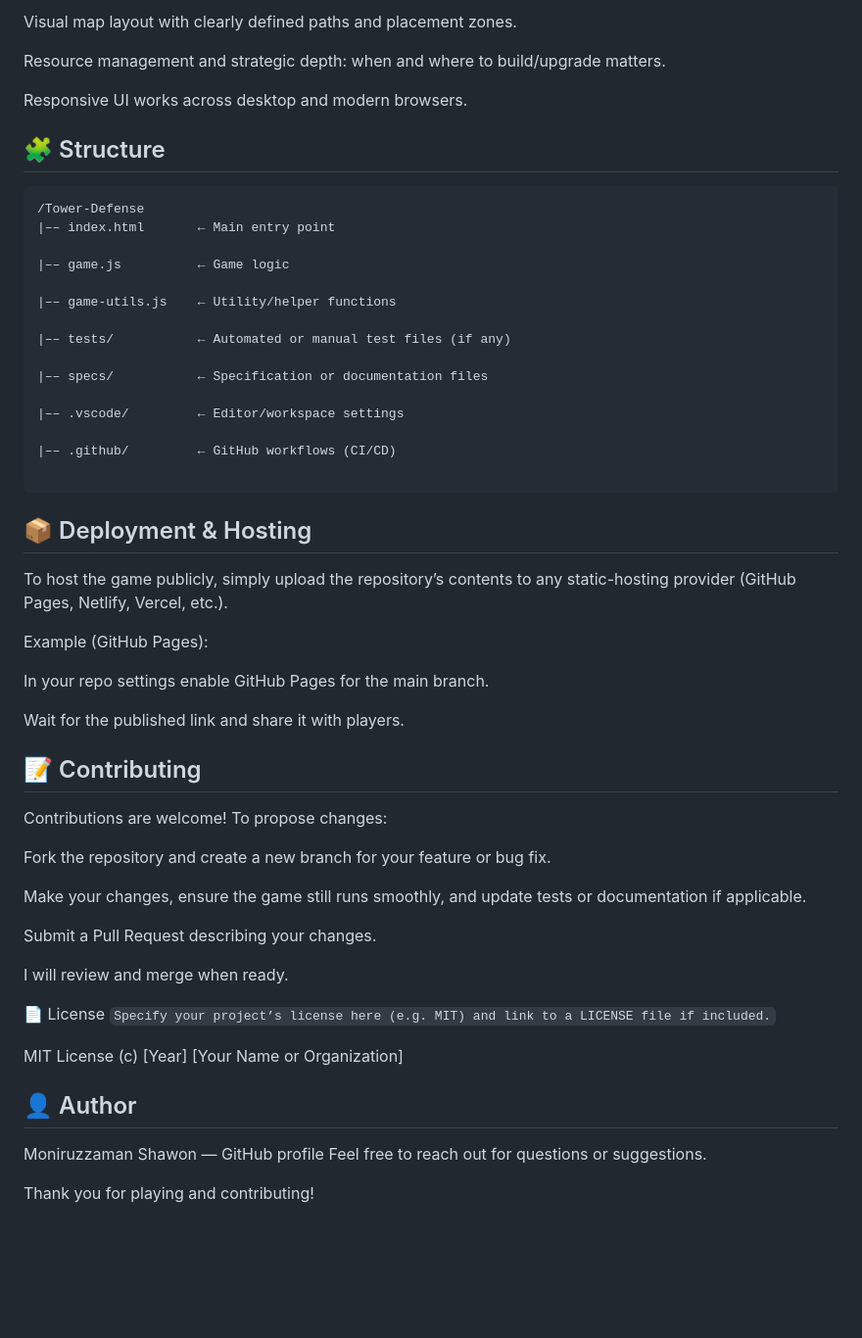
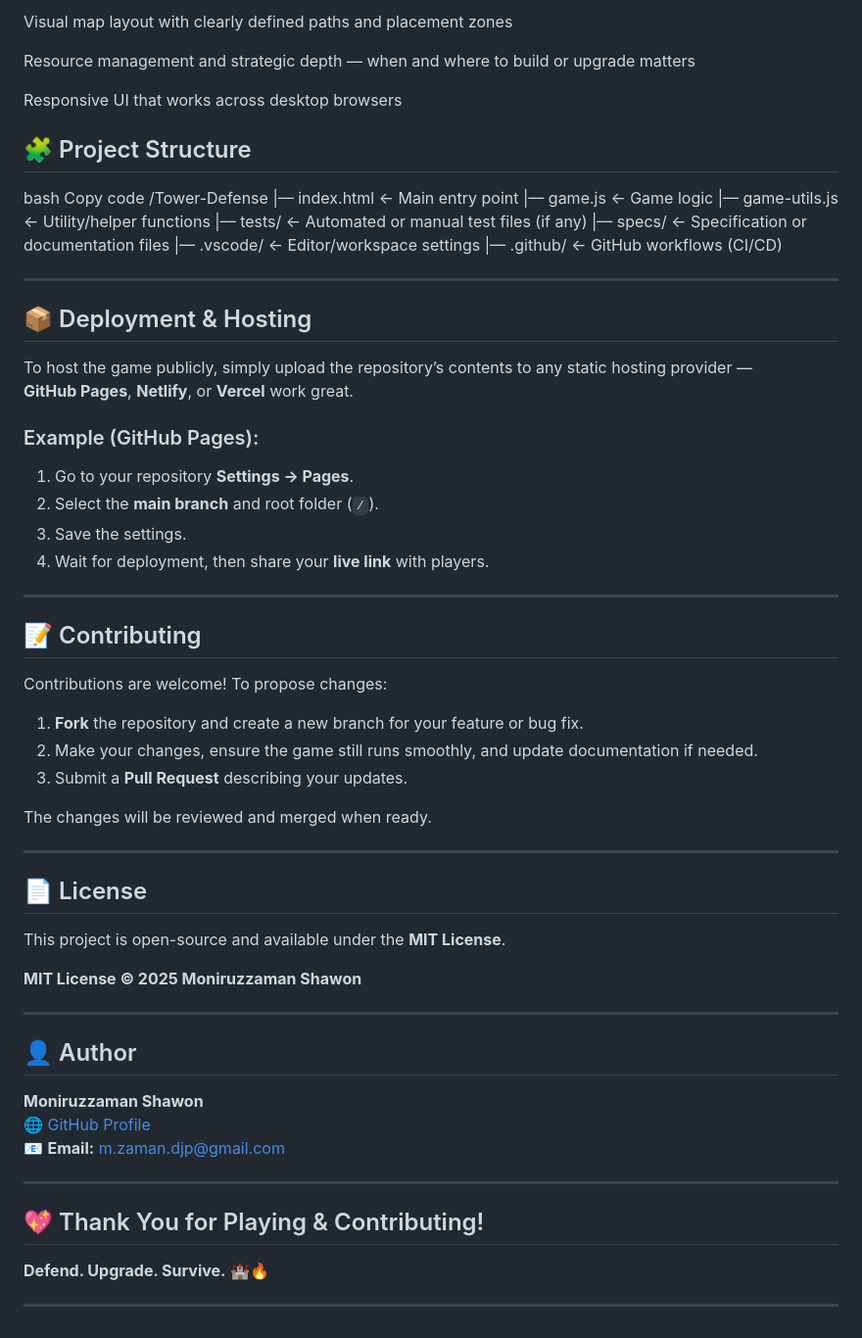
Before and after one commit to Moniruzzaman-Shawon/Tower-Defense, a Markdown page: README.md, the part around one of its changes. Shown at 98% size. GitHub-like rendering; blank space fills up the shorter version.

````diff
--- a/README.md
+++ b/README.md
@@ -85,57 +80,68 @@ Progressive waves of enemies, increasing in difficulty.
 
-Visual map layout with clearly defined paths and placement zones.
+Visual map layout with clearly defined paths and placement zones
 
-Resource management and strategic depth: when and where to build/upgrade matters.
+Resource management and strategic depth — when and where to build or upgrade matters
 
-Responsive UI works across desktop and modern browsers.
+Responsive UI that works across desktop browsers
 
-## 🧩 Structure
-```
+## 🧩 Project Structure
+bash
+Copy code
 /Tower-Defense
 |–– index.html       ← Main entry point
-
 |–– game.js          ← Game logic
-
 |–– game-utils.js    ← Utility/helper functions
-
 |–– tests/           ← Automated or manual test files (if any)
-
 |–– specs/           ← Specification or documentation files
-
 |–– .vscode/         ← Editor/workspace settings
-
 |–– .github/         ← GitHub workflows (CI/CD)
 
-```
+---
+
 ## 📦 Deployment & Hosting
-To host the game publicly, simply upload the repository’s contents to any static-hosting provider (GitHub Pages, Netlify, Vercel, etc.).
 
-Example (GitHub Pages):
+To host the game publicly, simply upload the repository’s contents to any static hosting provider —
+**GitHub Pages**, **Netlify**, or **Vercel** work great.
 
-In your repo settings enable GitHub Pages for the main branch.
+### Example (GitHub Pages):
 
-Wait for the published link and share it with players.
+1. Go to your repository **Settings → Pages**.
+2. Select the **main branch** and root folder (`/`).
+3. Save the settings.
+4. Wait for deployment, then share your **live link** with players.
+
+---
 
 ## 📝 Contributing
+
 Contributions are welcome! To propose changes:
 
-Fork the repository and create a new branch for your feature or bug fix.
+1. **Fork** the repository and create a new branch for your feature or bug fix.
+2. Make your changes, ensure the game still runs smoothly, and update documentation if needed.
+3. Submit a **Pull Request** describing your updates.
 
-Make your changes, ensure the game still runs smoothly, and update tests or documentation if applicable.
+The changes will be reviewed and merged when ready.
 
-Submit a Pull Request describing your changes.
+---
 
-I will review and merge when ready.
+## 📄 License
 
-📄 License
-```Specify your project’s license here (e.g. MIT) and link to a LICENSE file if included.```
+This project is open-source and available under the **MIT License**.
 
+**MIT License © 2025 Moniruzzaman Shawon**
 
-MIT License (c) [Year] [Your Name or Organization]
+---
 
 ## 👤 Author
 
-Moniruzzaman Shawon — GitHub profile
-Feel free to reach out for questions or suggestions.
+**Moniruzzaman Shawon**
+🌐 [GitHub Profile](https://github.com/Moniruzzaman-Shawon)
+📧 **Email:** [m.zaman.djp@gmail.com](mailto:m.zaman.djp@gmail.com)
 
-Thank you for playing and contributing!
+---
+
+## 💖 Thank You for Playing & Contributing!
+
+**Defend. Upgrade. Survive.** 🏰🔥
+
+---
````
Also changed, not shown: other parts of README.md (+32 -37 lines).
